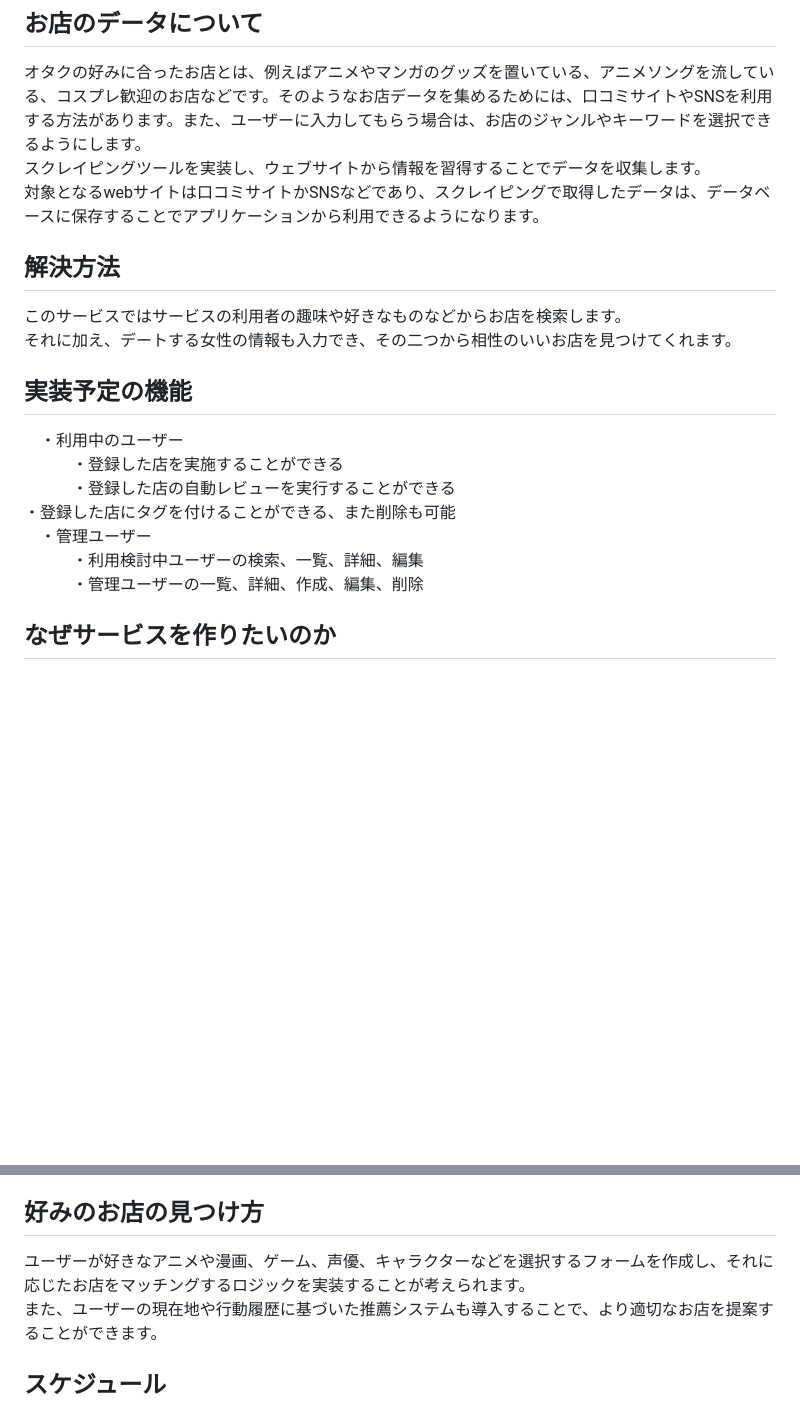
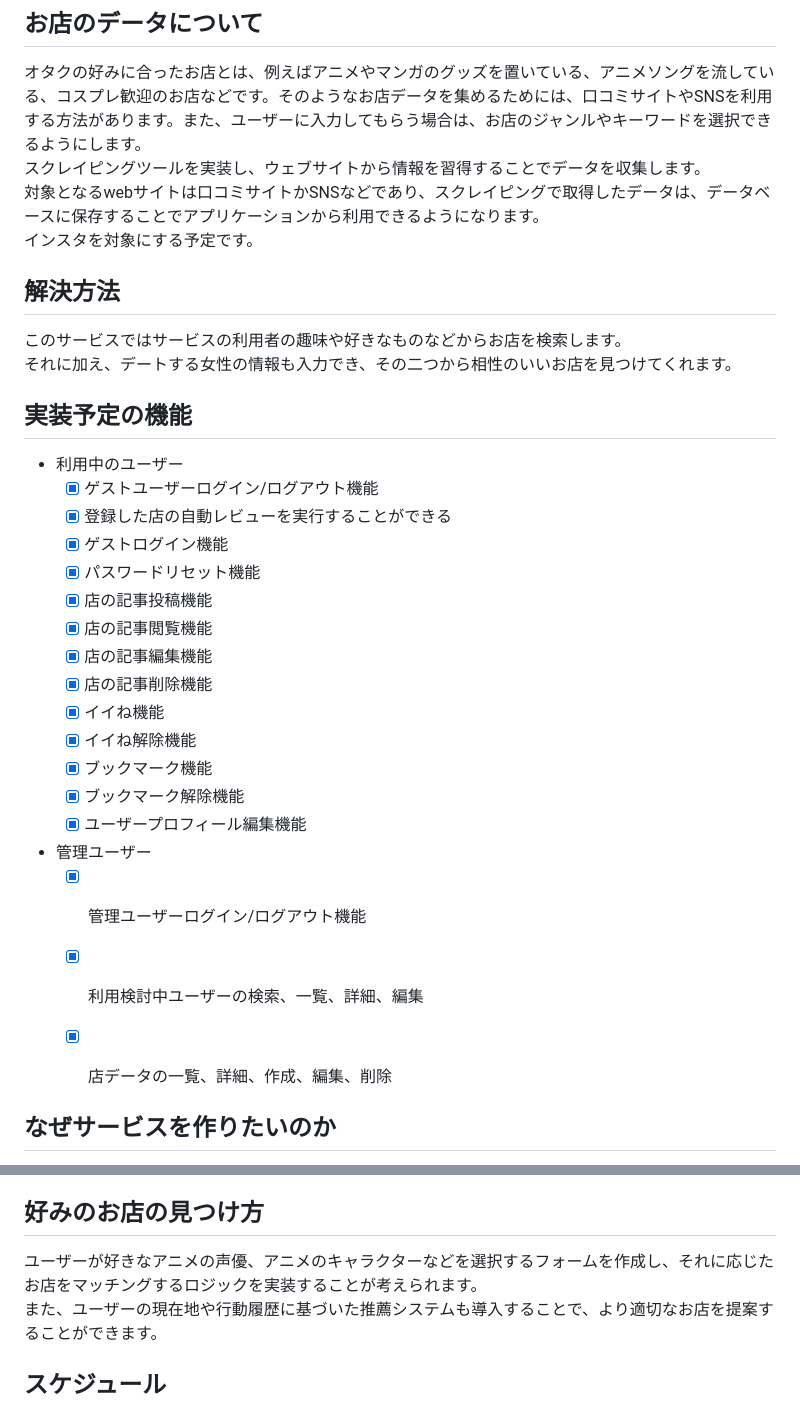
Before and after one commit to KazukiNakagawa/otakoi_GourmetMap, a Markdown page: README.md, 2 parts joined by grey strips. Drawn GitHub-style; blank space fills up the shorter version.

Commit message:
checkbox_add

```diff
--- a/README.md
+++ b/README.md
@@ -21,7 +21,8 @@
 ## お店のデータについて
 オタクの好みに合ったお店とは、例えばアニメやマンガのグッズを置いている、アニメソングを流している、コスプレ歓迎のお店などです。そのようなお店データを集めるためには、口コミサイトやSNSを利用する方法があります。また、ユーザーに入力してもらう場合は、お店のジャンルやキーワードを選択できるようにします。<br>
 スクレイピングツールを実装し、ウェブサイトから情報を習得することでデータを収集します。<br>
-対象となるwebサイトは口コミサイトかSNSなどであり、スクレイピングで取得したデータは、データベースに保存することでアプリケーションから利用できるようになります。
+対象となるwebサイトは口コミサイトかSNSなどであり、スクレイピングで取得したデータは、データベースに保存することでアプリケーションから利用できるようになります。<br>
+インスタを対象にする予定です。
 
 
 ## 解決方法
@@ -29,13 +30,25 @@
 それに加え、デートする女性の情報も入力でき、その二つから相性のいいお店を見つけてくれます。
 
 ## 実装予定の機能
-　・利用中のユーザー<br>
-　　　・登録した店を実施することができる<br>
-　　　・登録した店の自動レビューを実行することができる<br>
-     ・登録した店にタグを付けることができる、また削除も可能<br>
-　・管理ユーザー<br>
-　　　・利用検討中ユーザーの検索、一覧、詳細、編集<br>
-　　　・管理ユーザーの一覧、詳細、作成、編集、削除<br>
+  - 利用中のユーザー
+    - [x] ゲストユーザーログイン/ログアウト機能
+    - [x] 登録した店の自動レビューを実行することができる
+    - [x] ゲストログイン機能
+    - [x] パスワードリセット機能
+    - [x] 店の記事投稿機能
+    - [x] 店の記事閲覧機能
+    - [x] 店の記事編集機能
+    - [x] 店の記事削除機能
+    - [x] イイね機能
+    - [x] イイね解除機能
+    - [x] ブックマーク機能
+    - [x] ブックマーク解除機能
+    - [x] ユーザープロフィール編集機能
+  - 管理ユーザー
+    - [x] 管理ユーザーログイン/ログアウト機能
+    - [x] 利用検討中ユーザーの検索、一覧、詳細、編集
+    - [x] 店データの一覧、詳細、作成、編集、削除
+
 
 
 ## なぜサービスを作りたいのか
@@ -53,7 +66,7 @@
 管理ユーザーが利用検討中のユーザーを一覧表示できるため、マーケティングの観点からも利用することができます。
 
 ## 好みのお店の見つけ方
-ユーザーが好きなアニメや漫画、ゲーム、声優、キャラクターなどを選択するフォームを作成し、それに応じたお店をマッチングするロジックを実装することが考えられます。<br>
+ユーザーが好きなアニメの声優、アニメのキャラクターなどを選択するフォームを作成し、それに応じたお店をマッチングするロジックを実装することが考えられます。<br>
 また、ユーザーの現在地や行動履歴に基づいた推薦システムも導入することで、より適切なお店を提案することができます。
 
 ## スケジュール
```
